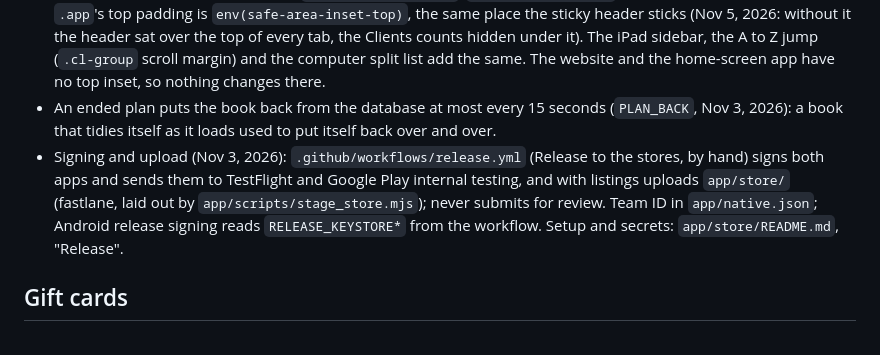
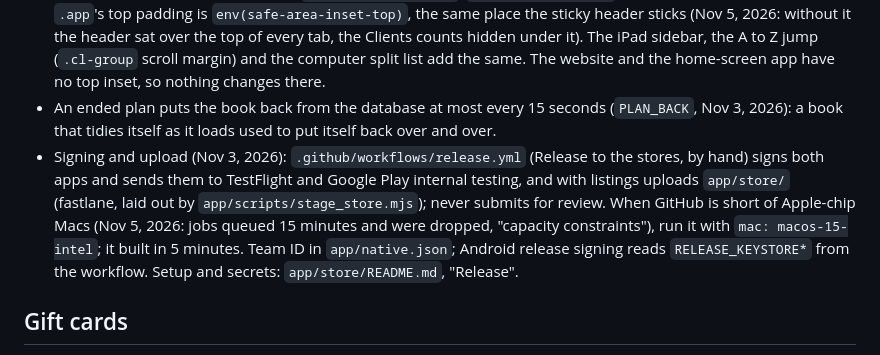
Before and after one commit to brookstelles/sole, a Markdown page: CLAUDE.md, the part around the change. Rendered like a GitHub page.

Commit message:
Notes: build the iPhone app on an Intel Mac when Apple-chip Macs are short
Co-Authored-By: Claude Opus 5.5 <noreply@anthropic.com>
Claude-Session: https://claude.ai/code/session_01EqLHQhDuJ7ZwbANCoSLnBP

```diff
--- a/CLAUDE.md
+++ b/CLAUDE.md
@@ -83,7 +83,7 @@ Google Drive: Business / SolePro (folder id `17ApCM08dXre6TGuXqkEF_zoUHscD2DzI`)
 - Store listings (`app/store/`, fastlane's layout, en-US only; `node scripts/check_store.mjs` also refuses prices, trials and plans): Business, 4+ / Everyone, 18+ audience, Apple's privacy label and Google's data safety checked against the code, screenshots from the demo's Tidewater Massage (`scripts/build_store_shots.mjs`: iPhone 6.9", iPad 13", Android, feature graphic). "Still needed before submitting" is at the end of `app/store/README.md`.
 - The apps run under the status bar (`contentInset: never`, `viewport-fit=cover`), so the page starts below it: `.app`'s top padding is `env(safe-area-inset-top)`, the same place the sticky header sticks (Nov 5, 2026: without it the header sat over the top of every tab, the Clients counts hidden under it). The iPad sidebar, the A to Z jump (`.cl-group` scroll margin) and the computer split list add the same. The website and the home-screen app have no top inset, so nothing changes there.
 - An ended plan puts the book back from the database at most every 15 seconds (`PLAN_BACK`, Nov 3, 2026): a book that tidies itself as it loads used to put itself back over and over.
-- Signing and upload (Nov 3, 2026): `.github/workflows/release.yml` (Release to the stores, by hand) signs both apps and sends them to TestFlight and Google Play internal testing, and with listings uploads `app/store/` (fastlane, laid out by `app/scripts/stage_store.mjs`); never submits for review. Team ID in `app/native.json`; Android release signing reads `RELEASE_KEYSTORE*` from the workflow. Setup and secrets: `app/store/README.md`, "Release".
+- Signing and upload (Nov 3, 2026): `.github/workflows/release.yml` (Release to the stores, by hand) signs both apps and sends them to TestFlight and Google Play internal testing, and with listings uploads `app/store/` (fastlane, laid out by `app/scripts/stage_store.mjs`); never submits for review. When GitHub is short of Apple-chip Macs (Nov 5, 2026: jobs queued 15 minutes and were dropped, "capacity constraints"), run it with `mac: macos-15-intel`; it built in 5 minutes. Team ID in `app/native.json`; Android release signing reads `RELEASE_KEYSTORE*` from the workflow. Setup and secrets: `app/store/README.md`, "Release".
 
 ## Gift cards
 
```
